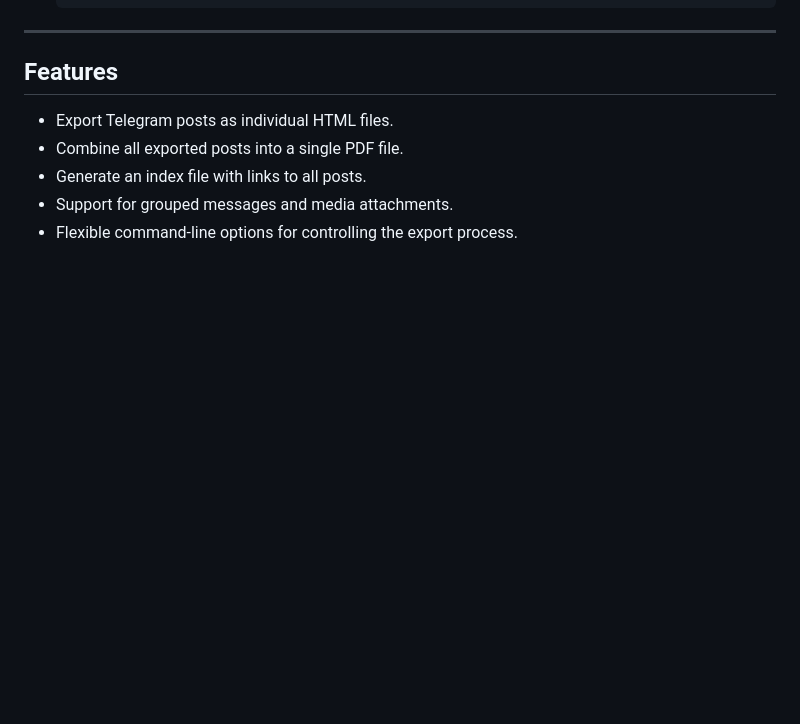
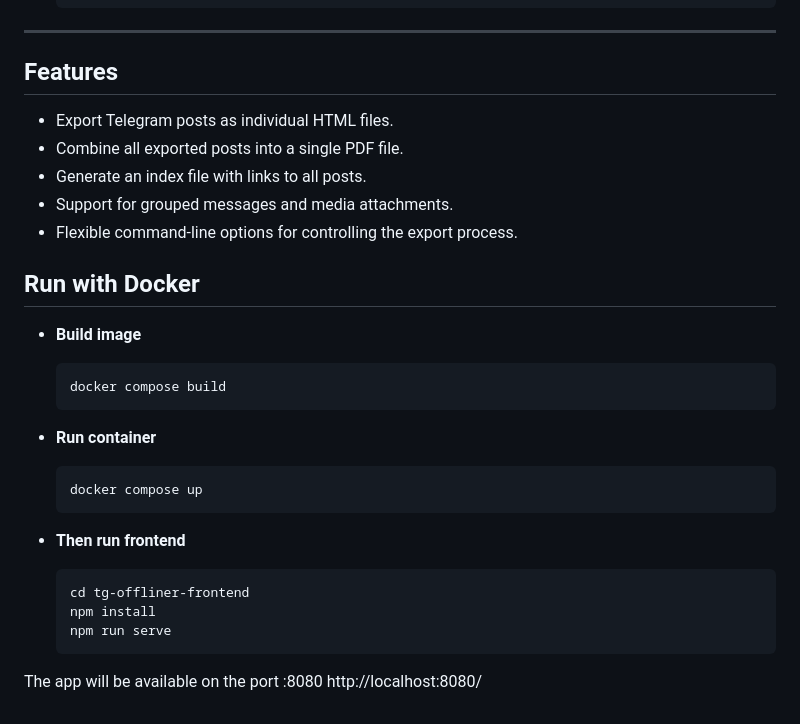
Before and after one commit to Ad-Ok/tg-offliner, a Markdown page: README.md, the part around the change. Rendered like a GitHub page; blank space fills up the shorter version.

````diff
--- a/README.md
+++ b/README.md
@@ -130,3 +130,24 @@ The script supports the following flags to control its behavior:
 - Generate an index file with links to all posts.
 - Support for grouped messages and media attachments.
 - Flexible command-line options for controlling the export process.
+
+## **Run with Docker**
+
+- **Build image**
+  ```bash
+  docker compose build
+  ```
+
+- **Run container**
+  ```bash
+  docker compose up
+  ```
+
+- **Then run frontend**
+  ```bash
+  cd tg-offliner-frontend
+  npm install
+  npm run serve
+  ```
+The app will be available on the port :8080
+http://localhost:8080/
````
